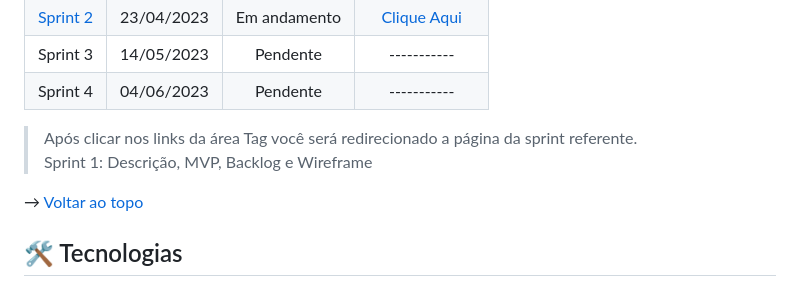
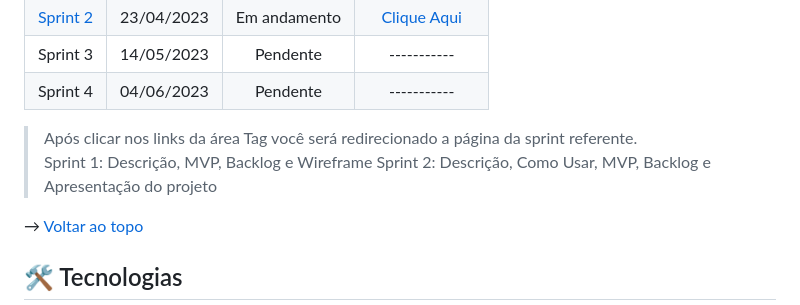
Before and after one commit to equipedevo/API_1, a Markdown page: README.md, the part around the change. Drawn GitHub-style.

Commit message:
Add palavras-chaves da "Sprint 2"

```diff
--- a/README.md
+++ b/README.md
@@ -44,6 +44,7 @@ jornalista este que tem dificuldade em achar informações sobre a COVID longa.
 
 >Após clicar nos links da área Tag você será redirecionado a página da sprint referente. <br/>
 >Sprint 1: Descrição, MVP, Backlog e Wireframe
+>Sprint 2: Descrição, Como Usar, MVP, Backlog e Apresentação do projeto
 
 → [Voltar ao topo](#topo)
 
```
